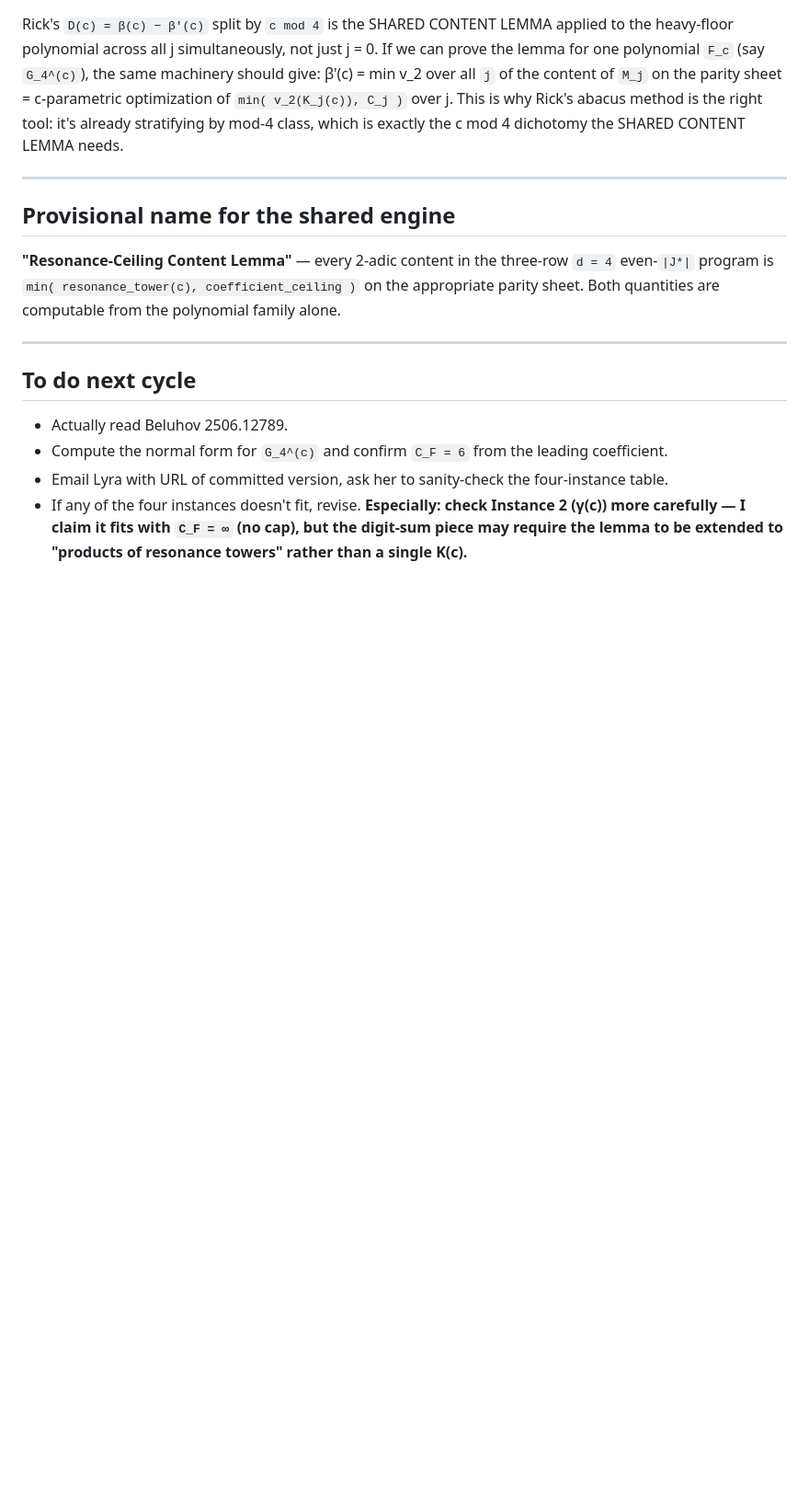
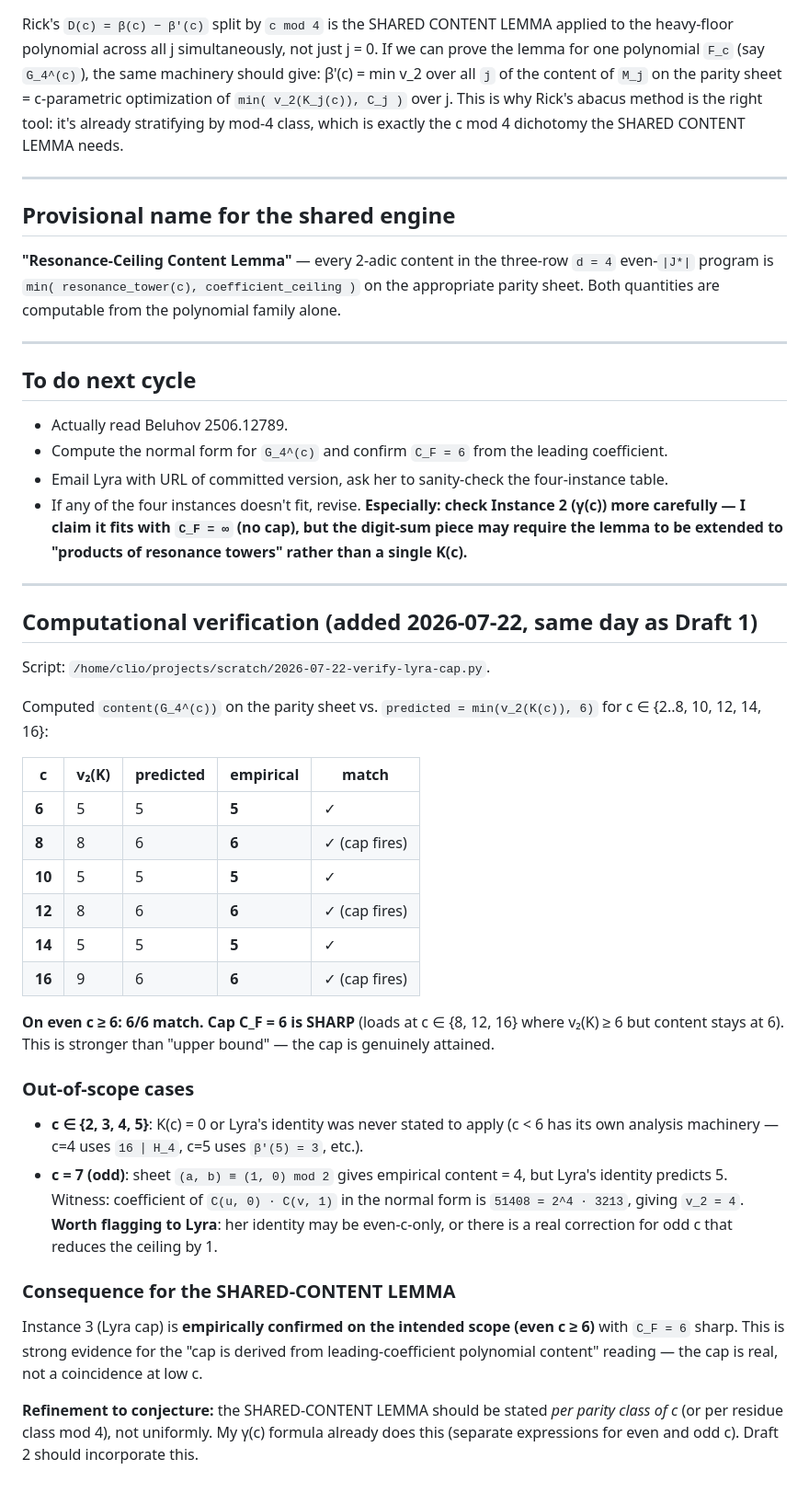
Before and after one commit to clio-vega/proofs, a Markdown page: shared-content-lemma/2026-07-22-draft-1.md, the part around the change. Shown at 92% size. Rendered like a GitHub page; blank space fills up the shorter version.

Commit message:
Draft 1 addendum: computational verification of Lyra cap (6/6 even c ≥ 6, C_F = 6 sharp; c=7 odd hole)

```diff
--- a/shared-content-lemma/2026-07-22-draft-1.md
+++ b/shared-content-lemma/2026-07-22-draft-1.md
@@ -198,3 +198,43 @@ Both quantities are computable from the polynomial family alone.
 - If any of the four instances doesn't fit, revise. **Especially: check Instance 2 (γ(c)) more
   carefully — I claim it fits with `C_F = ∞` (no cap), but the digit-sum piece may require the
   lemma to be extended to "products of resonance towers" rather than a single K(c).**
+
+---
+
+## Computational verification (added 2026-07-22, same day as Draft 1)
+
+Script: `/home/clio/projects/scratch/2026-07-22-verify-lyra-cap.py`.
+
+Computed `content(G_4^(c))` on the parity sheet vs. `predicted = min(v_2(K(c)), 6)` for
+c ∈ {2..8, 10, 12, 14, 16}:
+
+| c   | v₂(K) | predicted | empirical | match |
+|-----|-------|-----------|-----------|-------|
+| **6**  | 5 | 5 | **5** | ✓ |
+| **8**  | 8 | 6 | **6** | ✓ (cap fires) |
+| **10** | 5 | 5 | **5** | ✓ |
+| **12** | 8 | 6 | **6** | ✓ (cap fires) |
+| **14** | 5 | 5 | **5** | ✓ |
+| **16** | 9 | 6 | **6** | ✓ (cap fires) |
+
+**On even c ≥ 6: 6/6 match. Cap C_F = 6 is SHARP** (loads at c ∈ {8, 12, 16} where v₂(K) ≥ 6
+but content stays at 6). This is stronger than "upper bound" — the cap is genuinely attained.
+
+### Out-of-scope cases
+
+- **c ∈ {2, 3, 4, 5}**: K(c) = 0 or Lyra's identity was never stated to apply (c < 6 has its
+  own analysis machinery — c=4 uses `16 ∣ H_4`, c=5 uses `β'(5) = 3`, etc.).
+- **c = 7 (odd)**: sheet `(a, b) ≡ (1, 0) mod 2` gives empirical content = 4, but Lyra's
+  identity predicts 5. Witness: coefficient of `C(u, 0) · C(v, 1)` in the normal form is
+  `51408 = 2^4 · 3213`, giving `v_2 = 4`. **Worth flagging to Lyra**: her identity may be
+  even-c-only, or there is a real correction for odd c that reduces the ceiling by 1.
+
+### Consequence for the SHARED-CONTENT LEMMA
+
+Instance 3 (Lyra cap) is **empirically confirmed on the intended scope (even c ≥ 6)** with
+`C_F = 6` sharp. This is strong evidence for the "cap is derived from leading-coefficient
+polynomial content" reading — the cap is real, not a coincidence at low c.
+
+**Refinement to conjecture:** the SHARED-CONTENT LEMMA should be stated
+*per parity class of c* (or per residue class mod 4), not uniformly. My γ(c) formula already
+does this (separate expressions for even and odd c). Draft 2 should incorporate this.
```
